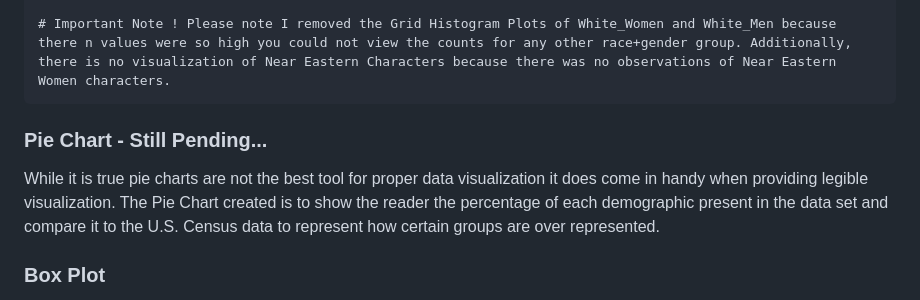
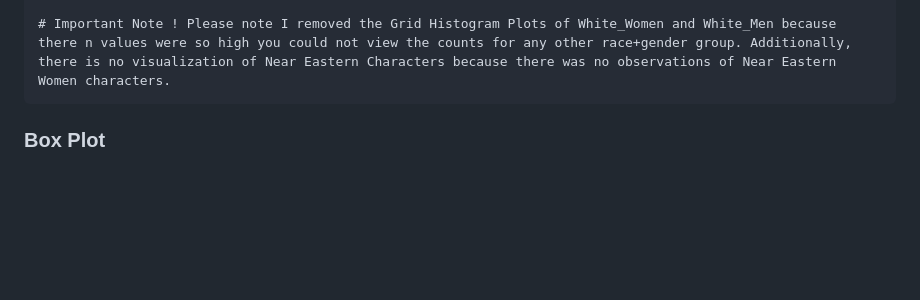
Before and after one commit to Getittogetherhun/APY313_IntroDataScience, a Markdown page: README.md, the part around the change. Drawn GitHub-style; blank space fills up the shorter version.

````diff
--- a/README.md
+++ b/README.md
@@ -84,11 +84,6 @@ ggplot(actors_polygraph_graph2, aes(y = POLYGRAPH_.WORDS, color = Gender_Race))
 
 # Important Note ! Please note I removed the Grid Histogram Plots of White_Women and White_Men because there n values were so high you could not view the counts for any other race+gender group. Additionally, there is no visualization of Near Eastern Characters because there was no observations of Near Eastern Women characters.
 ```
-
-### Pie Chart - Still Pending...
-
-  While it is true pie charts are not the best tool for proper data visualization it does come in handy when providing legible visualization. The Pie Chart created is to show the reader the percentage of each demographic present in the data set and compare it to the U.S. Census data to represent how certain groups are over represented.
-
 ### Box Plot
 
   The Box Plot used in the "Collecting Data" section was utilized to provide a summary of the distribution of the Polygraph words and to highlight any outliers.
````
